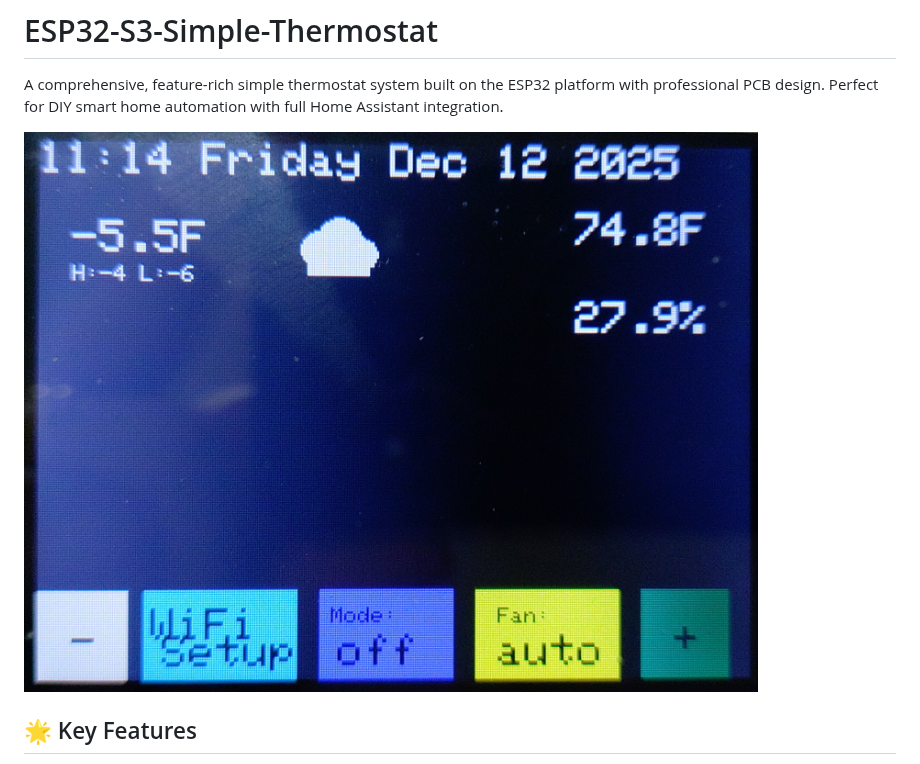
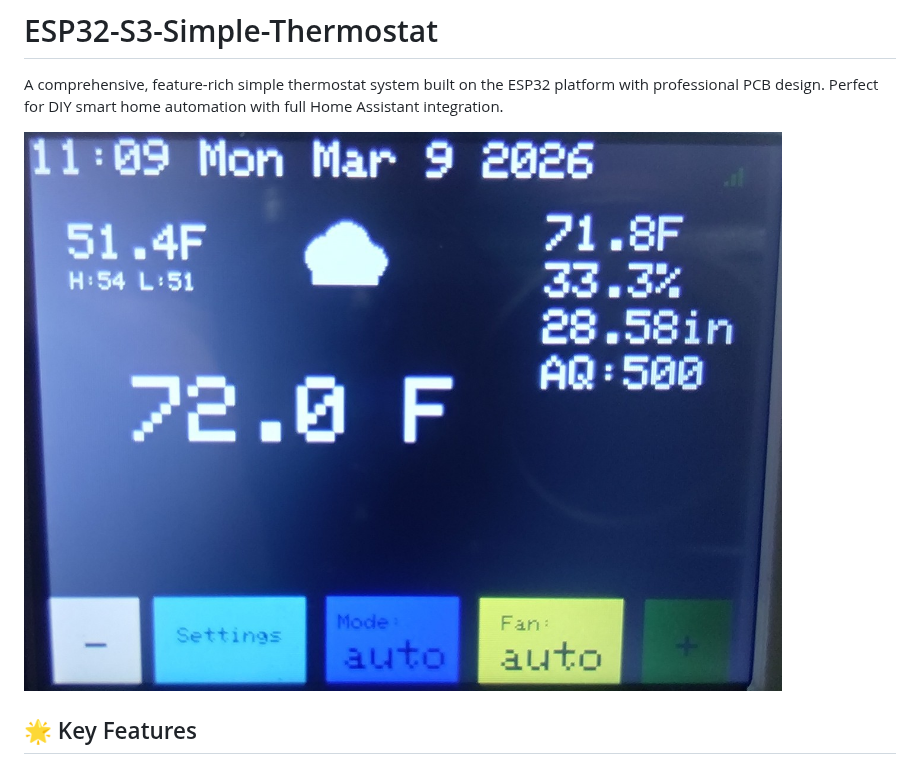
Before and after one commit to jrtaylor71/ESP32-DevKitC3-Simple-Thermostat-PCB, a Markdown page: README.md, the part around the change. Drawn GitHub-style; pictures changed too: img/KIMG20251212_231454862.JPG (deleted), img/display.JPG (added).

Commit message:
Update images

```diff
--- a/README.md
+++ b/README.md
@@ -2,7 +2,7 @@
 
 A comprehensive, feature-rich simple thermostat system built on the ESP32 platform with professional PCB design. Perfect for DIY smart home automation with full Home Assistant integration.
 
-![Main-Display](img/KIMG20251212_231454862.JPG)
+![Main-Display](img/display.JPG)
 
 ## 🌟 Key Features
 
```
